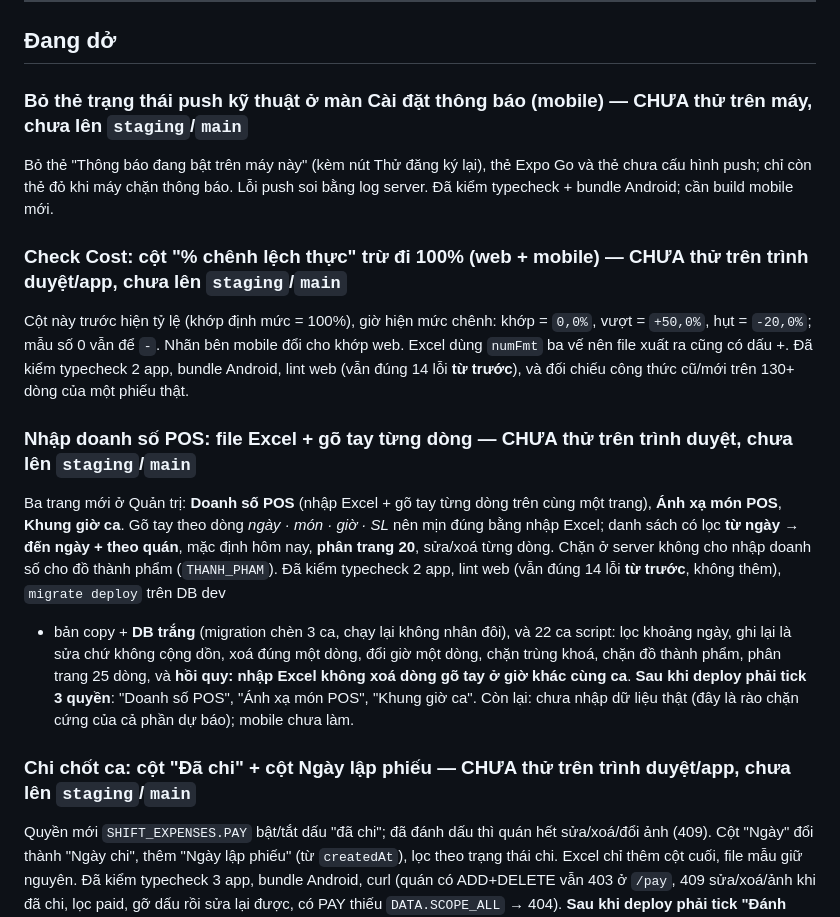
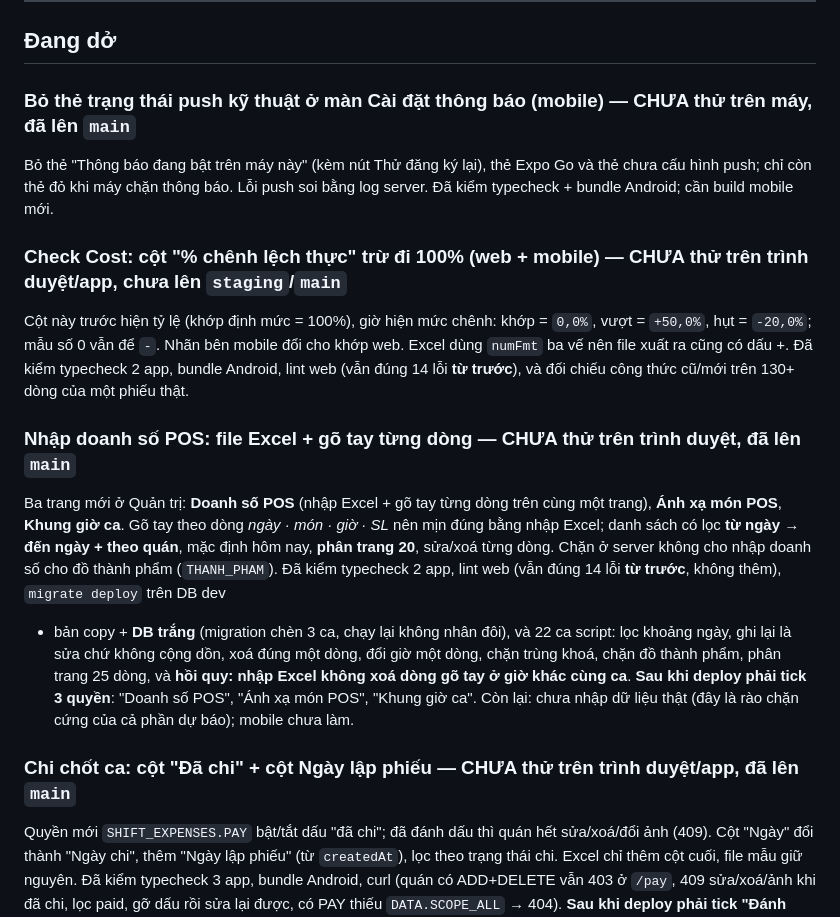
Before and after one commit to izztruong/quanlykhoindoor, a Markdown page: docs/progress.md, the part around one of its changes. GitHub-like rendering.

Commit message:
Cập nhật tiến độ: doanh số POS và màn cài đặt thông báo lên main
Co-Authored-By: Claude Opus 5 (1M context) <noreply@anthropic.com>

```diff
--- a/docs/progress.md
+++ b/docs/progress.md
@@ -31,7 +31,7 @@ Mục "Còn lại" chỉ gồm việc đã nêu ra rồi chủ động gác lạ
 
 ## Đang dở
 
-### Bỏ thẻ trạng thái push kỹ thuật ở màn Cài đặt thông báo (mobile) — CHƯA thử trên máy, chưa lên `staging`/`main`
+### Bỏ thẻ trạng thái push kỹ thuật ở màn Cài đặt thông báo (mobile) — CHƯA thử trên máy, đã lên `main`
 Bỏ thẻ "Thông báo đang bật trên máy này" (kèm nút Thử đăng ký lại), thẻ Expo Go và thẻ chưa cấu hình push; chỉ còn
 thẻ đỏ khi máy chặn thông báo. Lỗi push soi bằng log server. Đã kiểm typecheck + bundle Android; cần build mobile mới.
 
@@ -42,7 +42,7 @@ file xuất ra cũng có dấu +.
 Đã kiểm typecheck 2 app, bundle Android, lint web (vẫn đúng 14 lỗi **từ trước**), và đối chiếu công
 thức cũ/mới trên 130+ dòng của một phiếu thật.
 
-### Nhập doanh số POS: file Excel + gõ tay từng dòng — CHƯA thử trên trình duyệt, chưa lên `staging`/`main`
+### Nhập doanh số POS: file Excel + gõ tay từng dòng — CHƯA thử trên trình duyệt, đã lên `main`
 Ba trang mới ở Quản trị: **Doanh số POS** (nhập Excel + gõ tay từng dòng trên cùng một trang), **Ánh xạ
 món POS**, **Khung giờ ca**. Gõ tay theo dòng *ngày · món · giờ · SL* nên mịn đúng bằng nhập Excel; danh
 sách có lọc **từ ngày → đến ngày + theo quán**, mặc định hôm nay, **phân trang 20**, sửa/xoá từng dòng.
@@ -54,7 +54,7 @@ phẩm, phân trang 25 dòng, và **hồi quy: nhập Excel không xoá dòng g
 **Sau khi deploy phải tick 3 quyền**: "Doanh số POS", "Ánh xạ món POS", "Khung giờ ca".
 Còn lại: chưa nhập dữ liệu thật (đây là rào chặn cứng của cả phần dự báo); mobile chưa làm.
 
-### Chi chốt ca: cột "Đã chi" + cột Ngày lập phiếu — CHƯA thử trên trình duyệt/app, chưa lên `staging`/`main`
+### Chi chốt ca: cột "Đã chi" + cột Ngày lập phiếu — CHƯA thử trên trình duyệt/app, đã lên `main`
 Quyền mới `SHIFT_EXPENSES.PAY` bật/tắt dấu "đã chi"; đã đánh dấu thì quán hết sửa/xoá/đổi ảnh (409). Cột "Ngày" đổi thành "Ngày chi", thêm "Ngày lập phiếu" (từ `createdAt`), lọc theo trạng thái chi. Excel chỉ thêm cột cuối, file mẫu giữ nguyên.
 Đã kiểm typecheck 3 app, bundle Android, curl (quán có ADD+DELETE vẫn 403 ở `/pay`, 409 sửa/xoá/ảnh khi đã chi, lọc paid, gỡ dấu rồi sửa lại được, có PAY thiếu `DATA.SCOPE_ALL` → 404).
 **Sau khi deploy phải tick "Đánh dấu đã chi" + "Xem & thao tác dữ liệu của mọi quán" cho vai trò kế toán** — không tick thì ngoài admin không ai thấy nút.
```
Also changed, not shown: other parts of docs/progress.md (+1 -1 lines).
